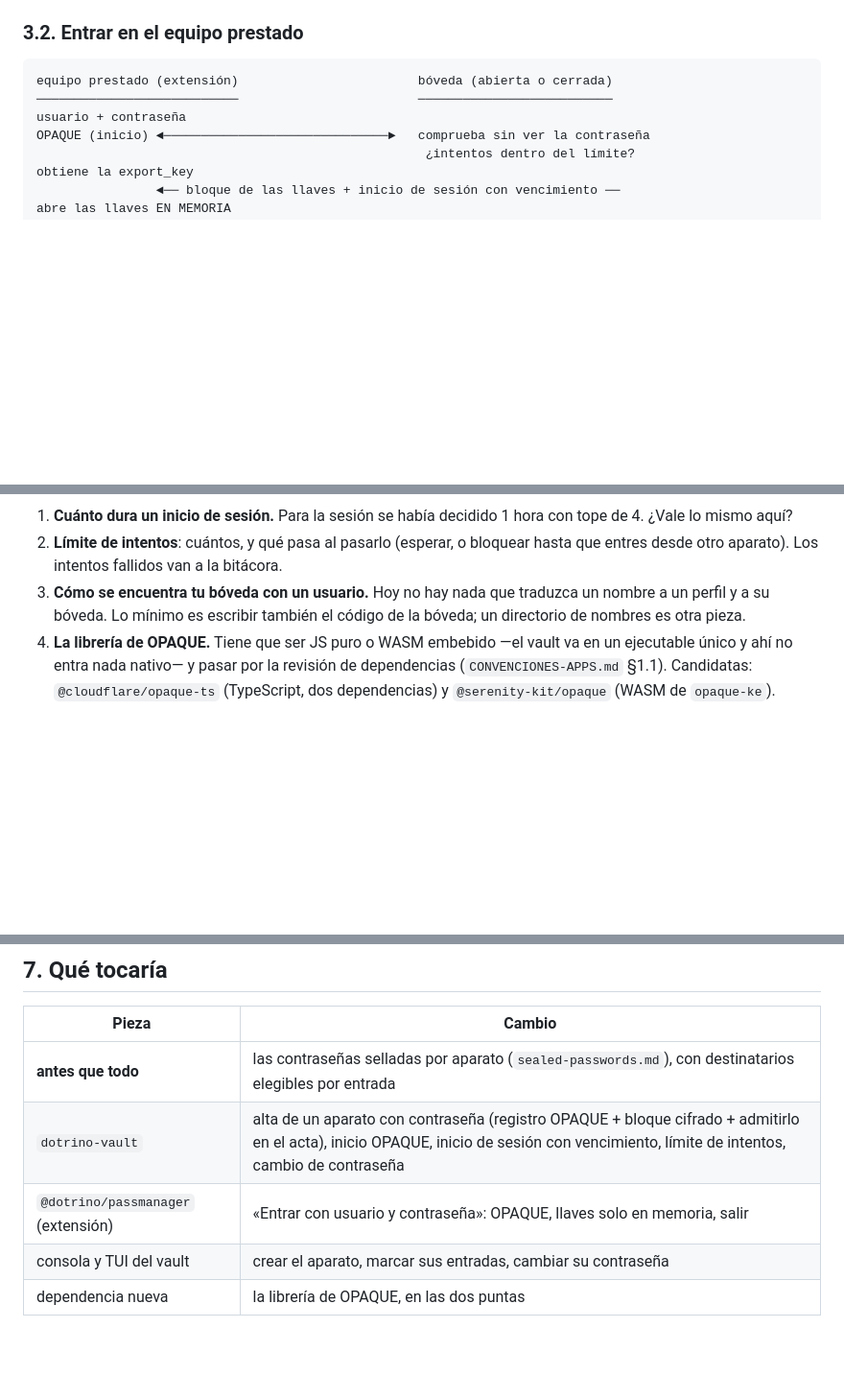
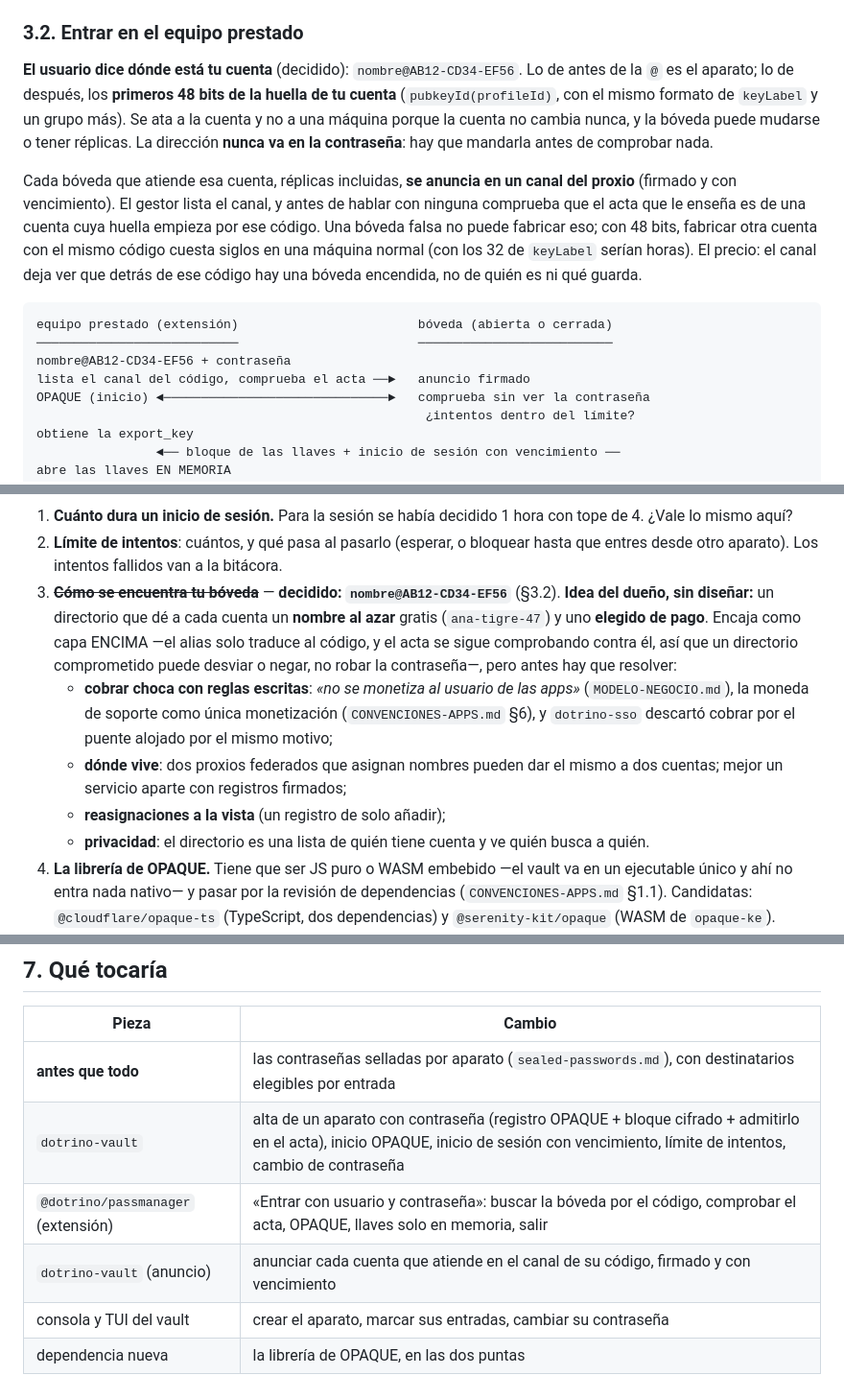
Before and after one commit to imdotrino/dotrino-passmanager, a Markdown page: docs/temporary-access.md, 3 parts joined by grey strips. Shown at 96% size. Drawn GitHub-style; blank space fills up the shorter version.

Commit message:
docs: acceso temporal — el usuario dice dónde está la cuenta (nombre@AB12-CD34-EF56)
Decidido por el dueño: lo de después de la @ son los primeros 48 bits de la huella de la
cuenta, no una dirección de máquina (la cuenta no cambia; la bóveda puede mudarse o tener
réplicas), y nunca va en la contraseña. Las bóvedas se anuncian firmadas en un canal del
proxio y el gestor comprueba el acta contra el código antes de hablar con ninguna.

Anotada la idea del dueño de un directorio de nombres (al azar gratis, elegido de pago), sin
diseñar: encaja encima del código, pero cobrar choca con «no se monetiza al usuario».

Co-Authored-By: Claude Opus 5 (1M context) <noreply@anthropic.com>

````diff
--- a/docs/temporary-access.md
+++ b/docs/temporary-access.md
@@ -58,10 +58,26 @@ cifra las privadas con la export_key   ────────►   guarda ese
 
 ### 3.2. Entrar en el equipo prestado
 
+**El usuario dice dónde está tu cuenta** (decidido): `nombre@AB12-CD34-EF56`. Lo de antes de la
+`@` es el aparato; lo de después, los **primeros 48 bits de la huella de tu cuenta**
+(`pubkeyId(profileId)`, con el mismo formato de `keyLabel` y un grupo más). Se ata a la
+cuenta y no a una máquina porque la cuenta no cambia nunca, y la bóveda puede mudarse o
+tener réplicas. La dirección **nunca va en la contraseña**: hay que mandarla antes de
+comprobar nada.
+
+Cada bóveda que atiende esa cuenta, réplicas incluidas, **se anuncia en un canal del proxio**
+(firmado y con vencimiento). El gestor lista el canal, y antes de hablar con ninguna
+comprueba que el acta que le enseña es de una cuenta cuya huella empieza por ese código.
+Una bóveda falsa no puede fabricar eso; con 48 bits, fabricar otra cuenta con el mismo
+código cuesta siglos en una máquina normal (con los 32 de `keyLabel` serían horas). El precio:
+el canal deja ver que detrás de ese código hay una bóveda encendida, no de quién es ni qué
+guarda.
+
 ```
 equipo prestado (extensión)                        bóveda (abierta o cerrada)
 ───────────────────────────                        ──────────────────────────
-usuario + contraseña
+nombre@AB12-CD34-EF56 + contraseña
+lista el canal del código, comprueba el acta ──►   anuncio firmado
 OPAQUE (inicio) ◄──────────────────────────────►   comprueba sin ver la contraseña
                                                     ¿intentos dentro del límite?
 obtiene la export_key
@@ -123,9 +139,18 @@ y aún no tiene sus envolturas.
    4. ¿Vale lo mismo aquí?
 2. **Límite de intentos**: cuántos, y qué pasa al pasarlo (esperar, o bloquear hasta que
    entres desde otro aparato). Los intentos fallidos van a la bitácora.
-3. **Cómo se encuentra tu bóveda con un usuario.** Hoy no hay nada que traduzca un nombre a
-   un perfil y a su bóveda. Lo mínimo es escribir también el código de la bóveda; un
-   directorio de nombres es otra pieza.
+3. ~~**Cómo se encuentra tu bóveda**~~ — **decidido: `nombre@AB12-CD34-EF56`** (§3.2).
+   **Idea del dueño, sin diseñar:** un directorio que dé a cada cuenta un **nombre al azar**
+   gratis (`ana-tigre-47`) y uno **elegido de pago**. Encaja como capa ENCIMA —el alias solo
+   traduce al código, y el acta se sigue comprobando contra él, así que un directorio
+   comprometido puede desviar o negar, no robar la contraseña—, pero antes hay que resolver:
+   - **cobrar choca con reglas escritas**: *«no se monetiza al usuario de las apps»*
+     (`MODELO-NEGOCIO.md`), la moneda de soporte como única monetización (`CONVENCIONES-APPS.md`
+     §6), y `dotrino-sso` descartó cobrar por el puente alojado por el mismo motivo;
+   - **dónde vive**: dos proxios federados que asignan nombres pueden dar el mismo a dos
+     cuentas; mejor un servicio aparte con registros firmados;
+   - **reasignaciones a la vista** (un registro de solo añadir);
+   - **privacidad**: el directorio es una lista de quién tiene cuenta y ve quién busca a quién.
 4. **La librería de OPAQUE.** Tiene que ser JS puro o WASM embebido —el vault va en un
    ejecutable único y ahí no entra nada nativo— y pasar por la revisión de dependencias
    (`CONVENCIONES-APPS.md` §1.1). Candidatas: `@cloudflare/opaque-ts` (TypeScript, dos
@@ -138,6 +163,7 @@ y aún no tiene sus envolturas.
 |---|---|
 | **antes que todo** | las contraseñas selladas por aparato (`sealed-passwords.md`), con destinatarios elegibles por entrada |
 | `dotrino-vault` | alta de un aparato con contraseña (registro OPAQUE + bloque cifrado + admitirlo en el acta), inicio OPAQUE, inicio de sesión con vencimiento, límite de intentos, cambio de contraseña |
-| `@dotrino/passmanager` (extensión) | «Entrar con usuario y contraseña»: OPAQUE, llaves solo en memoria, salir |
+| `@dotrino/passmanager` (extensión) | «Entrar con usuario y contraseña»: buscar la bóveda por el código, comprobar el acta, OPAQUE, llaves solo en memoria, salir |
+| `dotrino-vault` (anuncio) | anunciar cada cuenta que atiende en el canal de su código, firmado y con vencimiento |
 | consola y TUI del vault | crear el aparato, marcar sus entradas, cambiar su contraseña |
 | dependencia nueva | la librería de OPAQUE, en las dos puntas |
````
